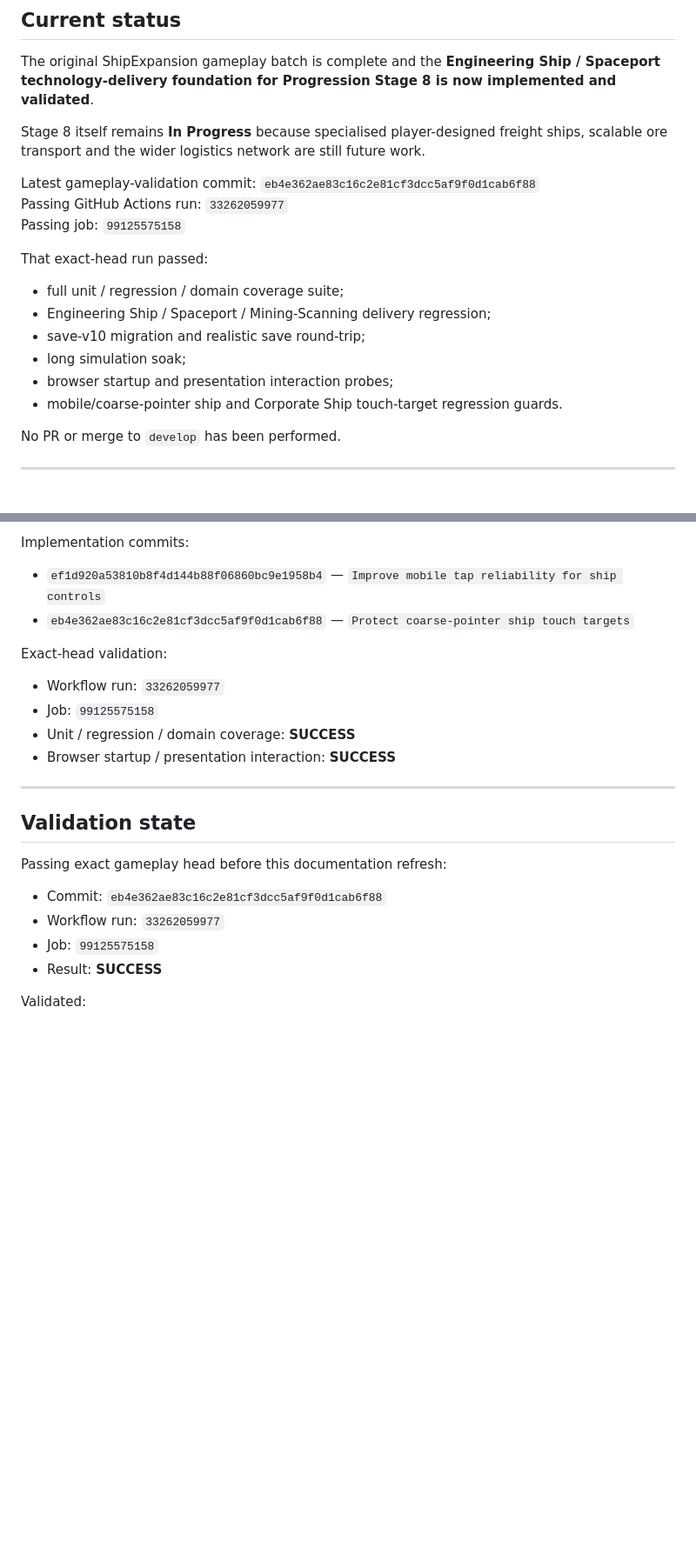
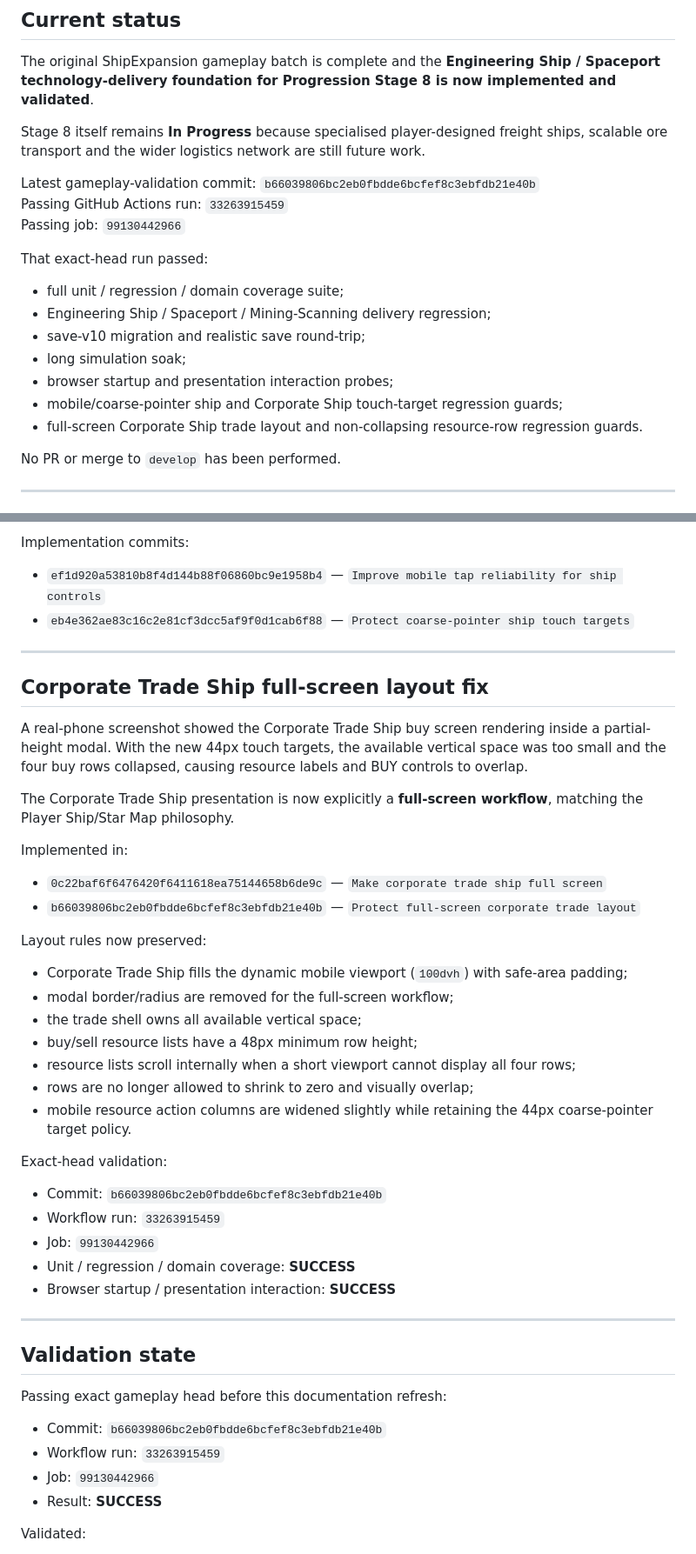
Before and after one commit to kevvy555/MineIT, a Markdown page: docs/SHIP_EXPANSION_GAMEPLAY_RECOVERY.md, 2 parts joined by grey strips. Shown at 87% size. GitHub-like rendering; blank space fills up the shorter version.

Commit message:
Record full-screen corporate trade layout fix

```diff
--- a/docs/SHIP_EXPANSION_GAMEPLAY_RECOVERY.md
+++ b/docs/SHIP_EXPANSION_GAMEPLAY_RECOVERY.md
@@ -9,9 +9,9 @@ The original ShipExpansion gameplay batch is complete and the **Engineering Ship
 
 Stage 8 itself remains **In Progress** because specialised player-designed freight ships, scalable ore transport and the wider logistics network are still future work.
 
-Latest gameplay-validation commit: `eb4e362ae83c16c2e81cf3dcc5af9f0d1cab6f88`
-Passing GitHub Actions run: `33262059977`
-Passing job: `99125575158`
+Latest gameplay-validation commit: `b66039806bc2eb0fbdde6bcfef8c3ebfdb21e40b`
+Passing GitHub Actions run: `33263915459`
+Passing job: `99130442966`
 
 That exact-head run passed:
 
@@ -20,7 +20,8 @@ That exact-head run passed:
 - save-v10 migration and realistic save round-trip;
 - long simulation soak;
 - browser startup and presentation interaction probes;
-- mobile/coarse-pointer ship and Corporate Ship touch-target regression guards.
+- mobile/coarse-pointer ship and Corporate Ship touch-target regression guards;
+- full-screen Corporate Ship trade layout and non-collapsing resource-row regression guards.
 
 No PR or merge to `develop` has been performed.
 
@@ -276,10 +277,34 @@ Implementation commits:
 - `ef1d920a53810b8f4d144b88f06860bc9e1958b4` — `Improve mobile tap reliability for ship controls`
 - `eb4e362ae83c16c2e81cf3dcc5af9f0d1cab6f88` — `Protect coarse-pointer ship touch targets`
 
+---
+
+## Corporate Trade Ship full-screen layout fix
+
+A real-phone screenshot showed the Corporate Trade Ship buy screen rendering inside a partial-height modal. With the new 44px touch targets, the available vertical space was too small and the four buy rows collapsed, causing resource labels and BUY controls to overlap.
+
+The Corporate Trade Ship presentation is now explicitly a **full-screen workflow**, matching the Player Ship/Star Map philosophy.
+
+Implemented in:
+
+- `0c22baf6f6476420f6411618ea75144658b6de9c` — `Make corporate trade ship full screen`
+- `b66039806bc2eb0fbdde6bcfef8c3ebfdb21e40b` — `Protect full-screen corporate trade layout`
+
+Layout rules now preserved:
+
+- Corporate Trade Ship fills the dynamic mobile viewport (`100dvh`) with safe-area padding;
+- modal border/radius are removed for the full-screen workflow;
+- the trade shell owns all available vertical space;
+- buy/sell resource lists have a 48px minimum row height;
+- resource lists scroll internally when a short viewport cannot display all four rows;
+- rows are no longer allowed to shrink to zero and visually overlap;
+- mobile resource action columns are widened slightly while retaining the 44px coarse-pointer target policy.
+
 Exact-head validation:
 
-- Workflow run: `33262059977`
-- Job: `99125575158`
+- Commit: `b66039806bc2eb0fbdde6bcfef8c3ebfdb21e40b`
+- Workflow run: `33263915459`
+- Job: `99130442966`
 - Unit / regression / domain coverage: **SUCCESS**
 - Browser startup / presentation interaction: **SUCCESS**
 
@@ -289,9 +314,9 @@ Exact-head validation:
 
 Passing exact gameplay head before this documentation refresh:
 
-- Commit: `eb4e362ae83c16c2e81cf3dcc5af9f0d1cab6f88`
-- Workflow run: `33262059977`
-- Job: `99125575158`
+- Commit: `b66039806bc2eb0fbdde6bcfef8c3ebfdb21e40b`
+- Workflow run: `33263915459`
+- Job: `99130442966`
 - Result: **SUCCESS**
 
 Validated:
```
Also changed, not shown: other parts of docs/SHIP_EXPANSION_GAMEPLAY_RECOVERY.md (+5 -2 lines).
